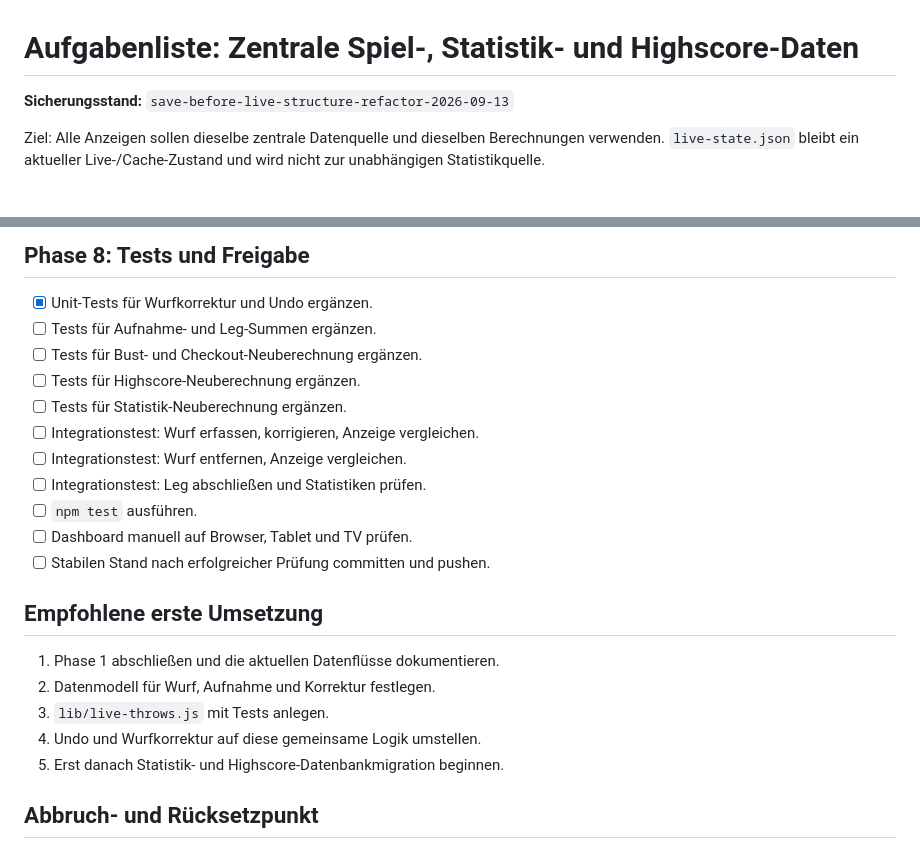
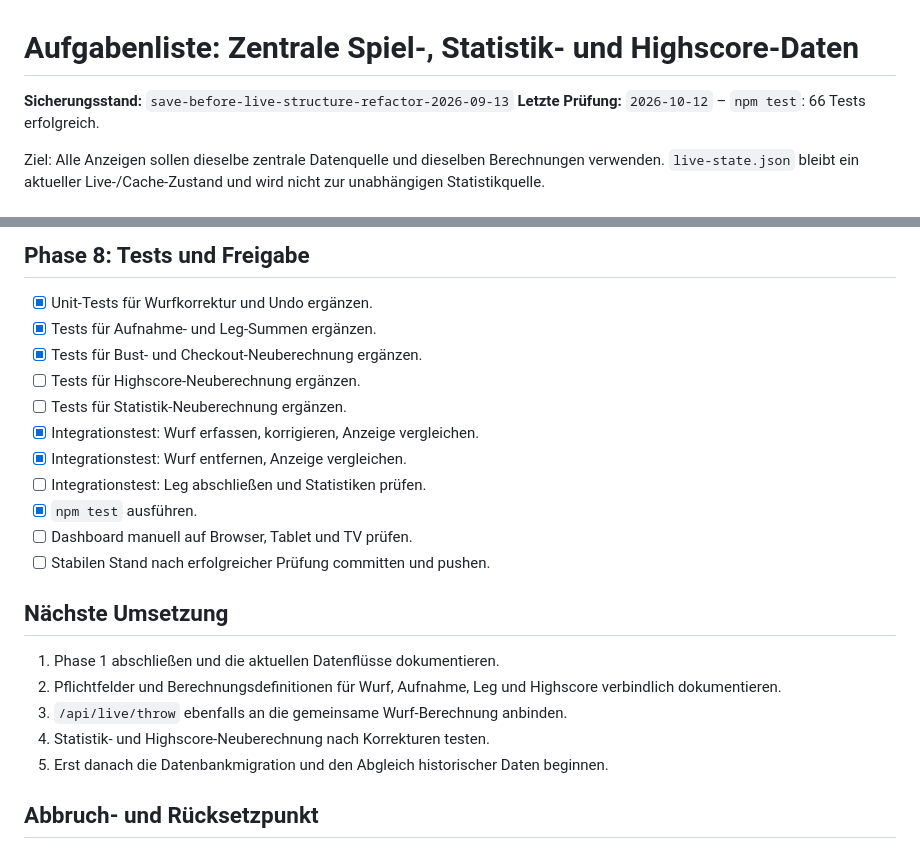
Before and after one commit to ReXx09/dart-dashboard, a Markdown page: docs/ARCHITECTURE-MIGRATION-TASKS.md, 2 parts joined by grey strips. Rendered like a GitHub page.

Commit message:
docs: aktualisiere die Aufgabenliste und Tests für die zentrale Datenarchitektur

```diff
--- a/docs/ARCHITECTURE-MIGRATION-TASKS.md
+++ b/docs/ARCHITECTURE-MIGRATION-TASKS.md
@@ -1,6 +1,7 @@
 # Aufgabenliste: Zentrale Spiel-, Statistik- und Highscore-Daten
 
 **Sicherungsstand:** `save-before-live-structure-refactor-2026-09-13`
+**Letzte Prüfung:** `2026-10-12` – `npm test`: 66 Tests erfolgreich.
 
 Ziel: Alle Anzeigen sollen dieselbe zentrale Datenquelle und dieselben Berechnungen verwenden. `live-state.json` bleibt ein aktueller Live-/Cache-Zustand und wird nicht zur unabhängigen Statistikquelle.
 
@@ -85,24 +86,24 @@ Ziel: Alle Anzeigen sollen dieselbe zentrale Datenquelle und dieselben Berechnun
 ## Phase 8: Tests und Freigabe
 
 - [x] Unit-Tests für Wurfkorrektur und Undo ergänzen.
-- [ ] Tests für Aufnahme- und Leg-Summen ergänzen.
-- [ ] Tests für Bust- und Checkout-Neuberechnung ergänzen.
+- [x] Tests für Aufnahme- und Leg-Summen ergänzen.
+- [x] Tests für Bust- und Checkout-Neuberechnung ergänzen.
 - [ ] Tests für Highscore-Neuberechnung ergänzen.
 - [ ] Tests für Statistik-Neuberechnung ergänzen.
-- [ ] Integrationstest: Wurf erfassen, korrigieren, Anzeige vergleichen.
-- [ ] Integrationstest: Wurf entfernen, Anzeige vergleichen.
+- [x] Integrationstest: Wurf erfassen, korrigieren, Anzeige vergleichen.
+- [x] Integrationstest: Wurf entfernen, Anzeige vergleichen.
 - [ ] Integrationstest: Leg abschließen und Statistiken prüfen.
-- [ ] `npm test` ausführen.
+- [x] `npm test` ausführen.
 - [ ] Dashboard manuell auf Browser, Tablet und TV prüfen.
 - [ ] Stabilen Stand nach erfolgreicher Prüfung committen und pushen.
 
-## Empfohlene erste Umsetzung
+## Nächste Umsetzung
 
 1. Phase 1 abschließen und die aktuellen Datenflüsse dokumentieren.
-2. Datenmodell für Wurf, Aufnahme und Korrektur festlegen.
-3. `lib/live-throws.js` mit Tests anlegen.
-4. Undo und Wurfkorrektur auf diese gemeinsame Logik umstellen.
-5. Erst danach Statistik- und Highscore-Datenbankmigration beginnen.
+2. Pflichtfelder und Berechnungsdefinitionen für Wurf, Aufnahme, Leg und Highscore verbindlich dokumentieren.
+3. `/api/live/throw` ebenfalls an die gemeinsame Wurf-Berechnung anbinden.
+4. Statistik- und Highscore-Neuberechnung nach Korrekturen testen.
+5. Erst danach die Datenbankmigration und den Abgleich historischer Daten beginnen.
 
 ## Abbruch- und Rücksetzpunkt
 
```
